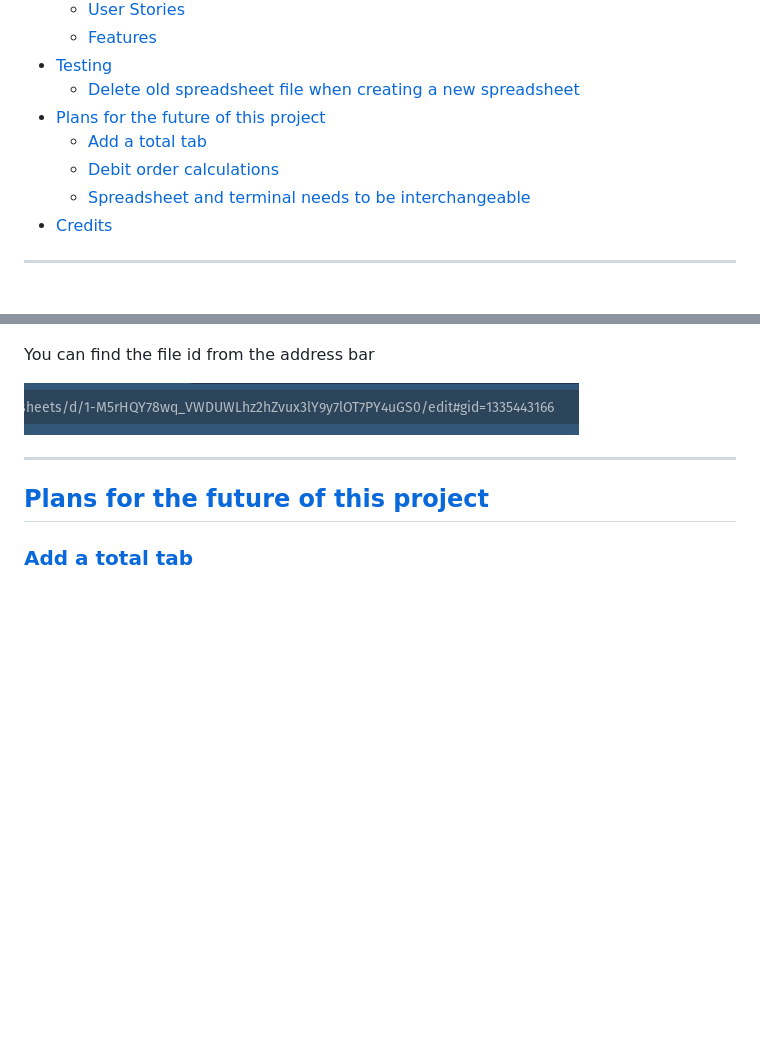
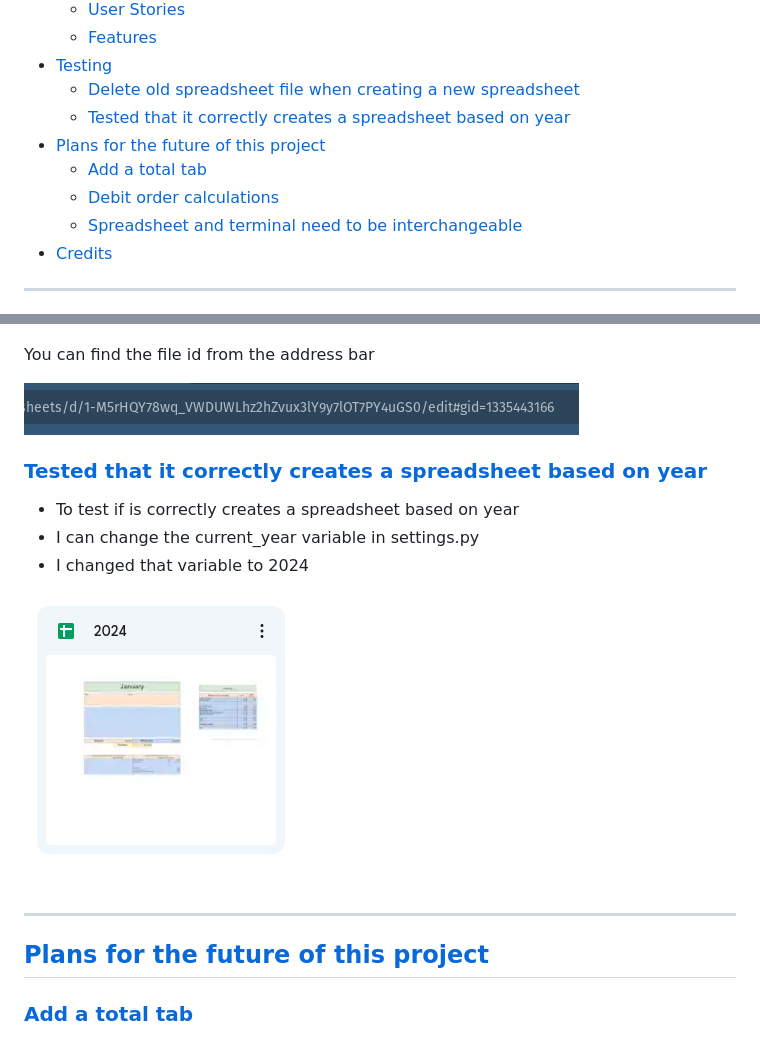
Before and after one commit to douglas86/finance-data, a Markdown page: README.md, 2 parts joined by grey strips. Rendered like a GitHub page; pictures changed too: assets/images/readme/2024_spreadsheet.png (added); blank space fills up the shorter version.

Commit message:
created testing for year spreadsheet

```diff
--- a/README.md
+++ b/README.md
@@ -29,10 +29,11 @@ This is the third project for Code Institute.
   - [Features](#features)
 - [Testing](#testing)
   - [Delete old spreadsheet file when creating a new spreadsheet](#delete-old-spreadsheet-file-when-creating-a-new-spreadsheet)
+  - [Tested that it correctly creates a spreadsheet based on year](#tested-that-it-correctly-creates-a-spreadsheet-based-on-year)
 - [Plans for the future of this project](#plans-for-the-future-of-this-project)
   - [Add a total tab](#add-a-total-tab)
   - [Debit order calculations](#debit-orders-calculations)
-  - [Spreadsheet and terminal needs to be interchangeable](#spreadsheet-and-terminal-needs-to-be-interchangeable)
+  - [Spreadsheet and terminal need to be interchangeable](#spreadsheet-and-terminal-need-to-be-interchangeable)
 - [Credits](#credits)
 
 ---
@@ -180,6 +181,14 @@ You can find the file id from the address bar
 
 ![file id.png](assets/images/readme/file%20id.png)
 
+### [Tested that it correctly creates a spreadsheet based on year](#table-of-content)
+
+- To test if is correctly creates a spreadsheet based on year
+- I can change the current_year variable in settings.py
+- I changed that variable to 2024
+
+![2024_spreadsheet.png](assets/images/readme/2024_spreadsheet.png)
+
 ---
 
 ## [Plans for the future of this project](#table-of-content)
```
Also changed, not shown: 1 other file.
